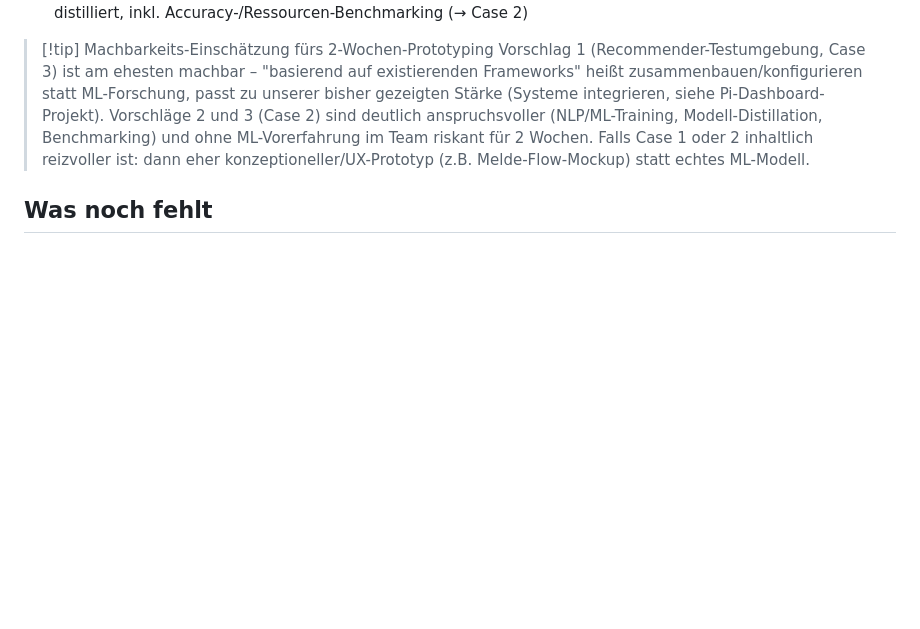
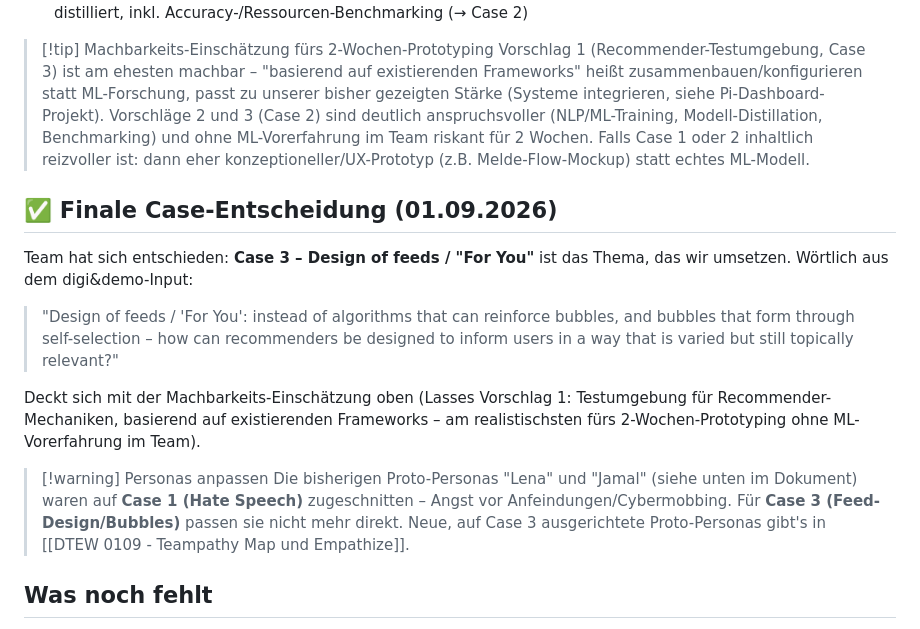
Before and after one commit to 47Felix/RasberryPI-Team-13, a Markdown page: ObsidianGehirn/10 DTEW Workshop/Team 13 - Digitale Demokratie.md, the part around the change. Drawn GitHub-style; blank space fills up the shorter version.

```diff
--- a/ObsidianGehirn/10 DTEW Workshop/Team 13 - Digitale Demokratie.md
+++ b/ObsidianGehirn/10 DTEW Workshop/Team 13 - Digitale Demokratie.md
@@ -97,6 +97,17 @@ digi&demo hat direkt Themenvorschläge für den Workshop sowie technische Umsetz
 > [!tip] Machbarkeits-Einschätzung fürs 2-Wochen-Prototyping
 > Vorschlag 1 (Recommender-Testumgebung, Case 3) ist am ehesten machbar – "basierend auf existierenden Frameworks" heißt zusammenbauen/konfigurieren statt ML-Forschung, passt zu unserer bisher gezeigten Stärke (Systeme integrieren, siehe Pi-Dashboard-Projekt). Vorschläge 2 und 3 (Case 2) sind deutlich anspruchsvoller (NLP/ML-Training, Modell-Distillation, Benchmarking) und ohne ML-Vorerfahrung im Team riskant für 2 Wochen. Falls Case 1 oder 2 inhaltlich reizvoller ist: dann eher konzeptioneller/UX-Prototyp (z.B. Melde-Flow-Mockup) statt echtes ML-Modell.
 
+## ✅ Finale Case-Entscheidung (01.09.2026)
+
+Team hat sich entschieden: **Case 3 – Design of feeds / "For You"** ist das Thema, das wir umsetzen. Wörtlich aus dem digi&demo-Input:
+
+> "Design of feeds / 'For You': instead of algorithms that can reinforce bubbles, and bubbles that form through self-selection – how can recommenders be designed to inform users in a way that is varied but still topically relevant?"
+
+Deckt sich mit der Machbarkeits-Einschätzung oben (Lasses Vorschlag 1: Testumgebung für Recommender-Mechaniken, basierend auf existierenden Frameworks – am realistischsten fürs 2-Wochen-Prototyping ohne ML-Vorerfahrung im Team).
+
+> [!warning] Personas anpassen
+> Die bisherigen Proto-Personas "Lena" und "Jamal" (siehe unten im Dokument) waren auf **Case 1 (Hate Speech)** zugeschnitten – Angst vor Anfeindungen/Cybermobbing. Für **Case 3 (Feed-Design/Bubbles)** passen sie nicht mehr direkt. Neue, auf Case 3 ausgerichtete Proto-Personas gibt's in [[DTEW 0109 - Teampathy Map und Empathize]].
+
 ## Was noch fehlt
 - [ ] Ausgefülltes Worksheet (`DTEW-Workshop/case-analysis-worksheet.pdf`) gegenlesen/anpassen, falls euch andere Cases vom Aktionstag mehr überzeugen, und aufs Team-Board teilen
 - [ ] Echte Personas/Empathy Map validieren (Interviews statt nur Proto-Personas)
```
